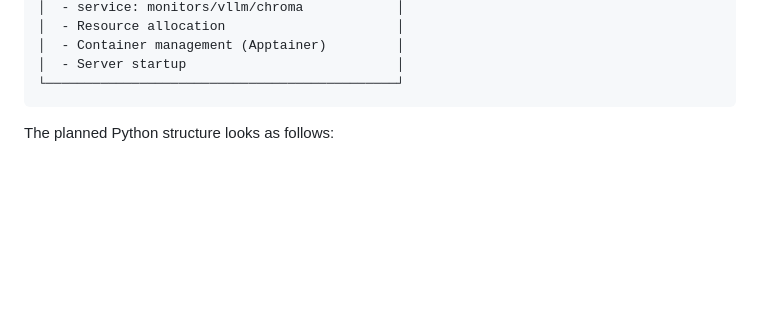
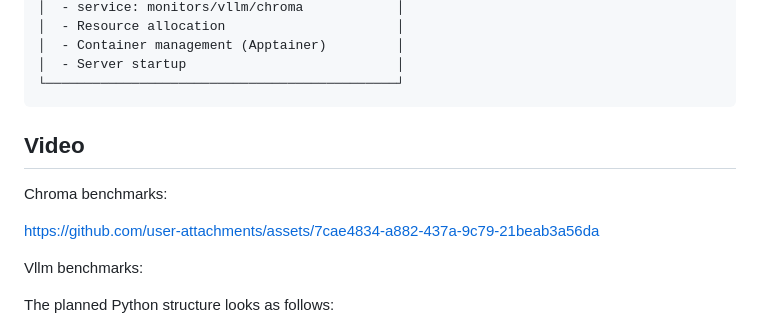
Before and after one commit to mihkeltiks/BENCH_CHALLENGE_T7, a Markdown page: README.md, the part around the change. Drawn GitHub-style; blank space fills up the shorter version.

````diff
--- a/README.md
+++ b/README.md
@@ -57,6 +57,13 @@ The implementation follows a two-layer architecture:
 │  - Server startup                           │
 └─────────────────────────────────────────────┘
 ```
+## Video
+Chroma benchmarks:
+
+https://github.com/user-attachments/assets/7cae4834-a882-437a-9c79-21beab3a56da
+
+Vllm benchmarks:
+
 
 
 The planned Python structure looks as follows:
````
